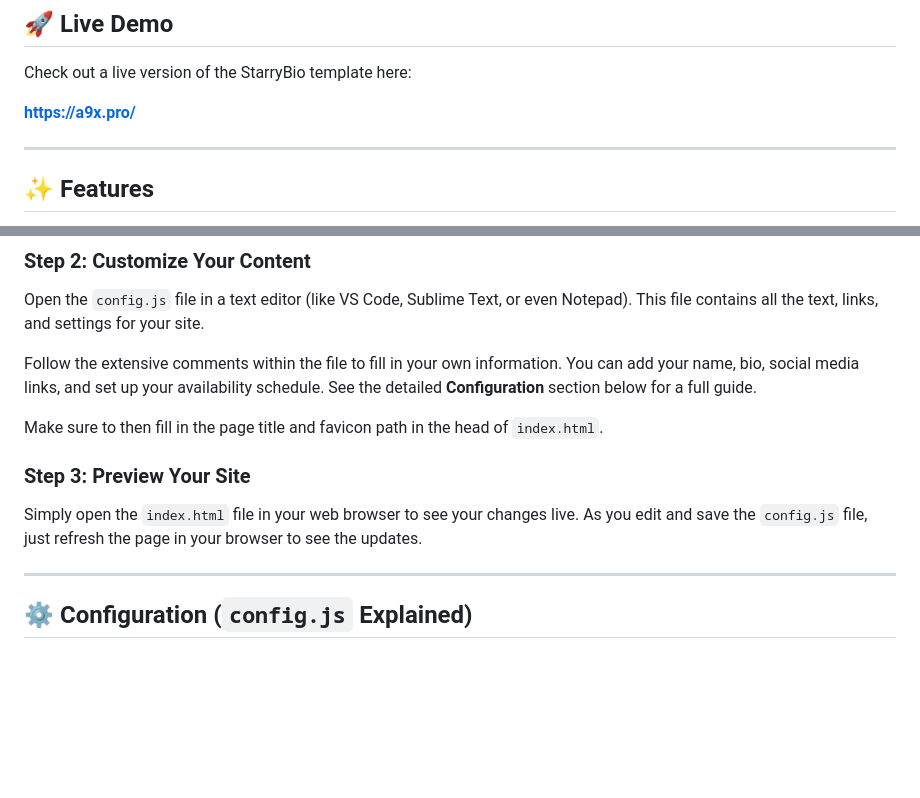
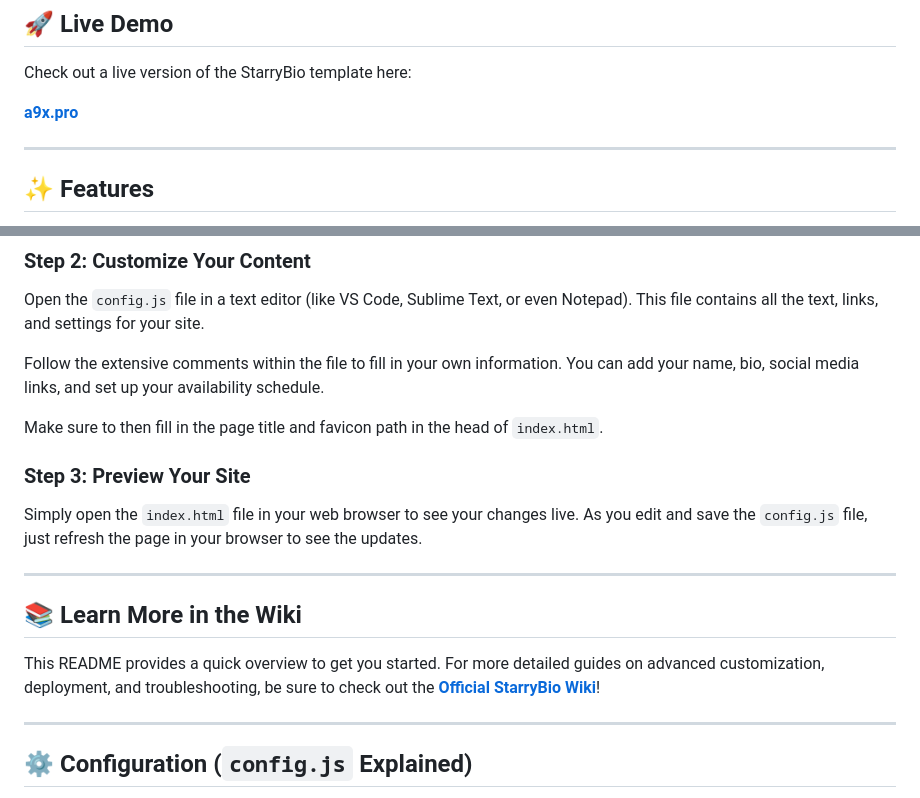
Before and after one commit to nota9x/StarryBio, a Markdown page: README.md, 2 parts joined by grey strips. Drawn GitHub-style; blank space fills up the shorter version.

```diff
--- a/README.md
+++ b/README.md
@@ -10,7 +10,7 @@ It features a dynamic animated starfield background, a real-time status indicato
 
 Check out a live version of the StarryBio template here:
 
-**[https://a9x.pro/](https://a9x.pro/)**
+**[a9x.pro](https://a9x.pro/)**
 
 ---
 
@@ -56,13 +56,19 @@ Download the project files as a ZIP and extract them to a folder on your compute
 
 Open the `config.js` file in a text editor (like VS Code, Sublime Text, or even Notepad). This file contains all the text, links, and settings for your site.
 
-Follow the extensive comments within the file to fill in your own information. You can add your name, bio, social media links, and set up your availability schedule. See the detailed **Configuration** section below for a full guide.
+Follow the extensive comments within the file to fill in your own information. You can add your name, bio, social media links, and set up your availability schedule.
 
 Make sure to then fill in the page title and favicon path in the head of `index.html`.
 
 ### **Step 3: Preview Your Site**
 
 Simply open the `index.html` file in your web browser to see your changes live. As you edit and save the `config.js` file, just refresh the page in your browser to see the updates.
+
+---
+
+## 📚 Learn More in the Wiki
+
+This README provides a quick overview to get you started. For more detailed guides on advanced customization, deployment, and troubleshooting, be sure to check out the **[Official StarryBio Wiki](https://github.com/nota9x/StarryBio/wiki)**!
 
 ---
 
```
